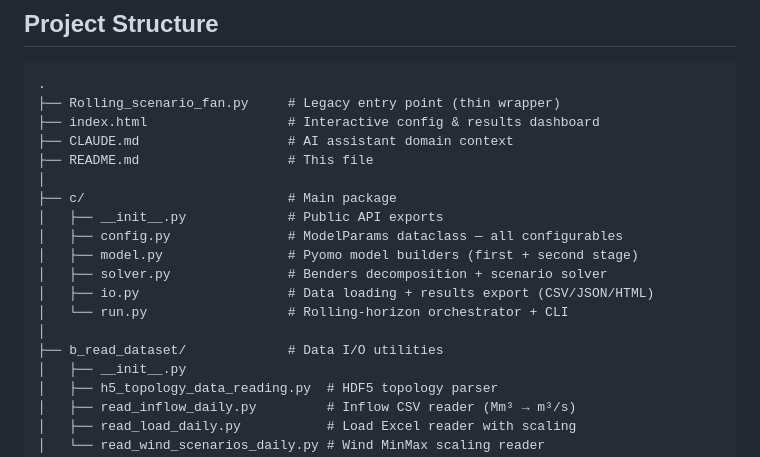
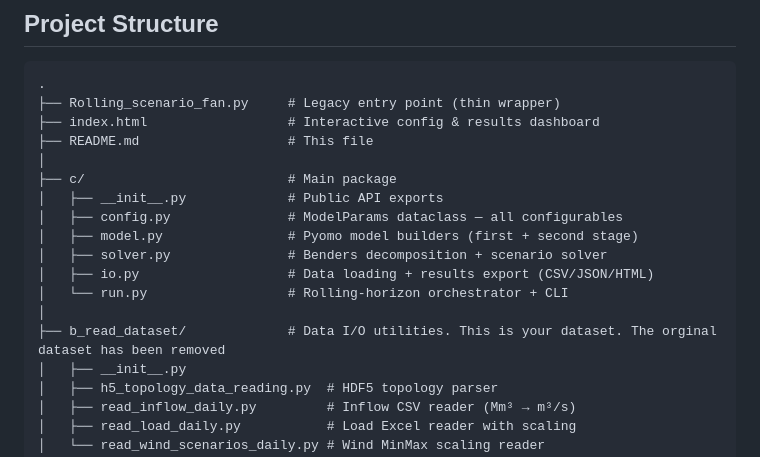
Before and after one commit to JinghaoW/Rolling_scenario_fan, a Markdown page: README.md, the part around the change. Rendered like a GitHub page.

Commit message:
Update README.md with file references and descriptions
Removed CLAUDE.md reference and updated b_read_dataset description.

```diff
--- a/README.md
+++ b/README.md
@@ -8,7 +8,6 @@ Fansi/SOVN-style two-stage stochastic linear programming model with Benders deco
 .
 ├── Rolling_scenario_fan.py     # Legacy entry point (thin wrapper)
 ├── index.html                  # Interactive config & results dashboard
-├── CLAUDE.md                   # AI assistant domain context
 ├── README.md                   # This file
 │
 ├── c/                          # Main package
@@ -19,7 +18,7 @@ Fansi/SOVN-style two-stage stochastic linear programming model with Benders deco
 │   ├── io.py                   # Data loading + results export (CSV/JSON/HTML)
 │   └── run.py                  # Rolling-horizon orchestrator + CLI
 │
-├── b_read_dataset/             # Data I/O utilities
+├── b_read_dataset/             # Data I/O utilities. This is your dataset. The orginal dataset has been removed
 │   ├── __init__.py
 │   ├── h5_topology_data_reading.py  # HDF5 topology parser
 │   ├── read_inflow_daily.py         # Inflow CSV reader (Mm³ → m³/s)
```
